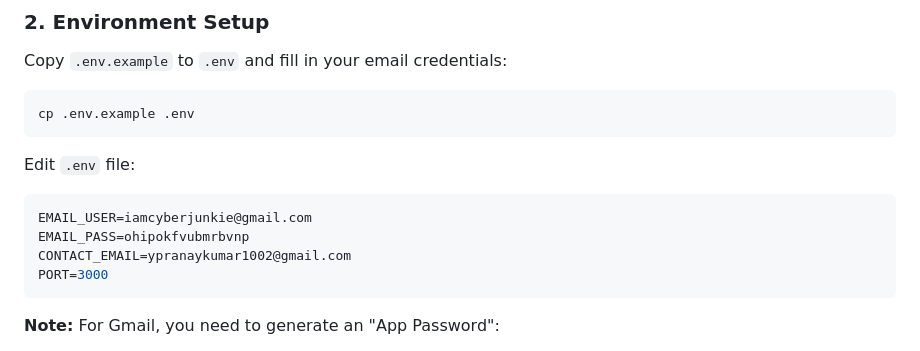
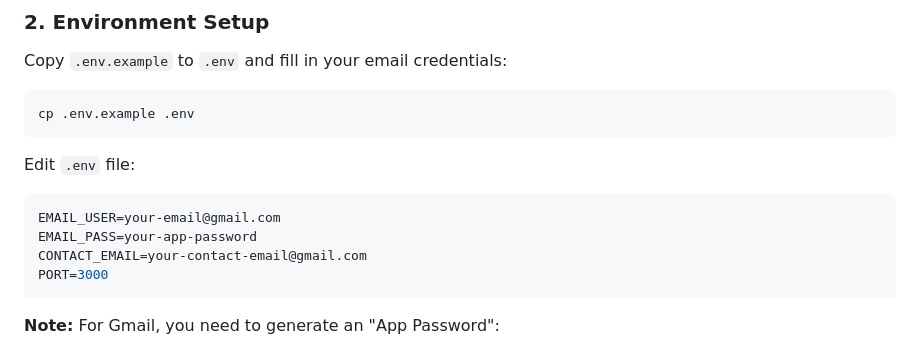
Before and after one commit to pranaykumar2/ai-tools, a Markdown page: README.md, the part around the change. Drawn GitHub-style.

````diff
--- a/README.md
+++ b/README.md
@@ -46,9 +46,9 @@ cp .env.example .env
 
 Edit `.env` file:
 ```env
-EMAIL_USER=iamcyberjunkie@gmail.com
-EMAIL_PASS=ohipokfvubmrbvnp
-CONTACT_EMAIL=ypranaykumar1002@gmail.com
+EMAIL_USER=your-email@gmail.com
+EMAIL_PASS=your-app-password
+CONTACT_EMAIL=your-contact-email@gmail.com
 PORT=3000
 ```
 
````
